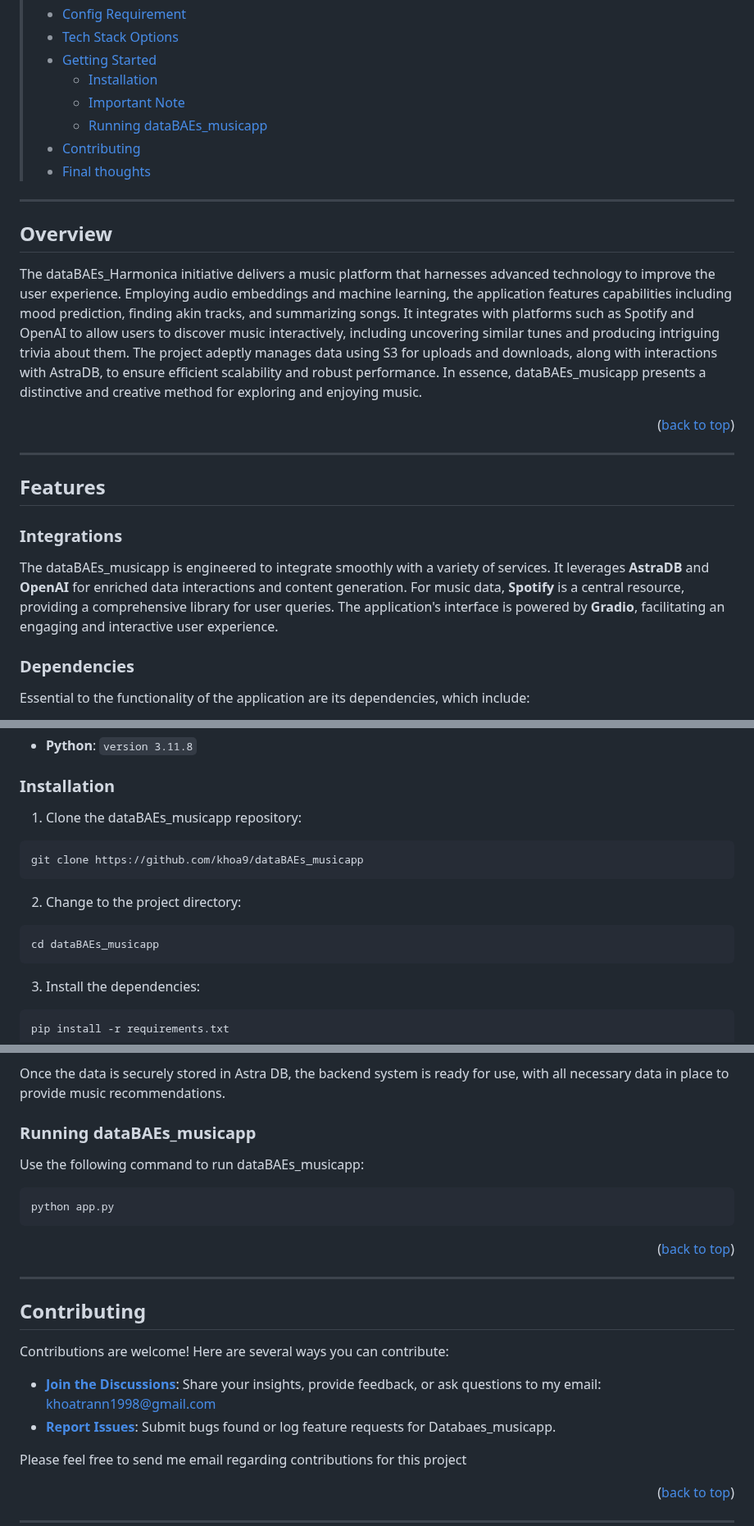
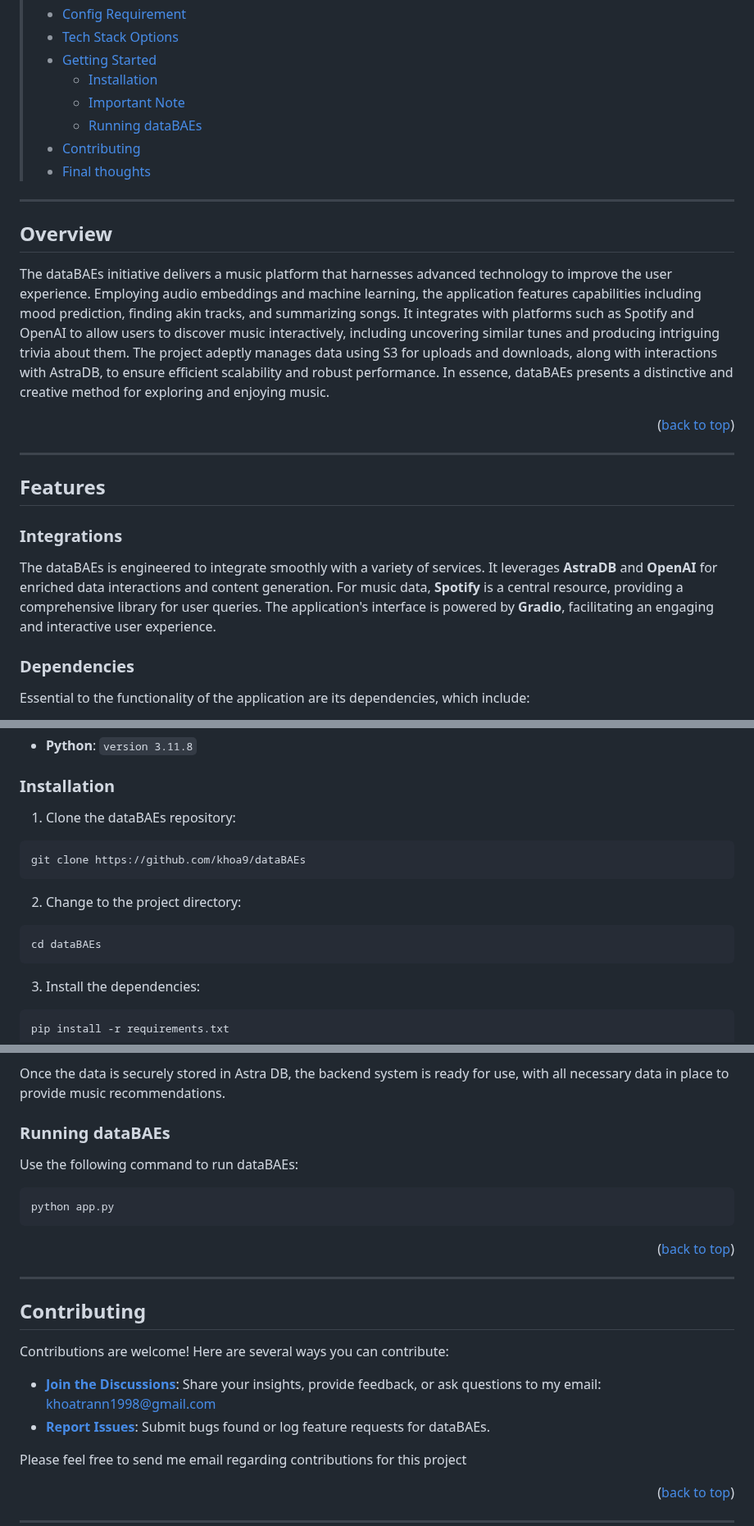
Before and after one commit to khoa9/dataBAEs_musicapp, a Markdown page: README.md, 3 parts joined by grey strips. Shown at 82% size. Drawn GitHub-style.

````diff
--- a/README.md
+++ b/README.md
@@ -37,7 +37,7 @@
 > - [ Getting Started](#-getting-started)
 >   - [ Installation](#-installation)
 >   - [ Important Note](#-important-note)
->   - [ Running dataBAEs_musicapp](#-running-dataBAEs_musicapp)
+>   - [ Running dataBAEs](#-running-dataBAEs)
 > - [ Contributing](#-contributing)
 > - [ Final thoughts](#-final-thoughts)
 
@@ -45,7 +45,7 @@
 
 ##  Overview
 
-The dataBAEs_Harmonica initiative delivers a music platform that harnesses advanced technology to improve the user experience. Employing audio embeddings and machine learning, the application features capabilities including mood prediction, finding akin tracks, and summarizing songs. It integrates with platforms such as Spotify and OpenAI to allow users to discover music interactively, including uncovering similar tunes and producing intriguing trivia about them. The project adeptly manages data using S3 for uploads and downloads, along with interactions with AstraDB, to ensure efficient scalability and robust performance. In essence, dataBAEs_musicapp presents a distinctive and creative method for exploring and enjoying music.
+The dataBAEs initiative delivers a music platform that harnesses advanced technology to improve the user experience. Employing audio embeddings and machine learning, the application features capabilities including mood prediction, finding akin tracks, and summarizing songs. It integrates with platforms such as Spotify and OpenAI to allow users to discover music interactively, including uncovering similar tunes and producing intriguing trivia about them. The project adeptly manages data using S3 for uploads and downloads, along with interactions with AstraDB, to ensure efficient scalability and robust performance. In essence, dataBAEs presents a distinctive and creative method for exploring and enjoying music.
 
 <p align="right">(<a href="#readme-top">back to top</a>)</p>
 
@@ -54,7 +54,7 @@ The dataBAEs_Harmonica initiative delivers a music platform that harnesses advan
 ##  Features
 
 ### Integrations
-The dataBAEs_musicapp is engineered to integrate smoothly with a variety of services. It leverages **AstraDB** and **OpenAI** for enriched data interactions and content generation. For music data, **Spotify** is a central resource, providing a comprehensive library for user queries. The application's interface is powered by **Gradio**, facilitating an engaging and interactive user experience.
+The dataBAEs is engineered to integrate smoothly with a variety of services. It leverages **AstraDB** and **OpenAI** for enriched data interactions and content generation. For music data, **Spotify** is a central resource, providing a comprehensive library for user queries. The application's interface is powered by **Gradio**, facilitating an engaging and interactive user experience.
 
 ### Dependencies
 Essential to the functionality of the application are its dependencies, which include:
@@ -225,16 +225,16 @@ Ensure you have the following dependencies installed on your system:
 
 ###  Installation
 
-1. Clone the dataBAEs_musicapp repository:
+1. Clone the dataBAEs repository:
 
 ```sh
-git clone https://github.com/khoa9/dataBAEs_musicapp
+git clone https://github.com/khoa9/dataBAEs
 ```
 
 2. Change to the project directory:
 
 ```sh
-cd dataBAEs_musicapp
+cd dataBAEs
 ```
 
 3. Install the dependencies:
@@ -264,9 +264,9 @@ Inside the `data extraction` & `data load` folder, you'll find scripts designed
 Once the data is securely stored in Astra DB, the backend system is ready for use, with all necessary data in place to provide music recommendations.
 
 
-###  Running dataBAEs_musicapp
+###  Running dataBAEs
 
-Use the following command to run dataBAEs_musicapp:
+Use the following command to run dataBAEs:
 
 ```sh
 python app.py
@@ -280,8 +280,8 @@ python app.py
 
 Contributions are welcome! Here are several ways you can contribute:
 
-- **[Join the Discussions](https://github.com/khoa9/dataBAEs_musicapp/discussions)**: Share your insights, provide feedback, or ask questions to my email: khoatrann1998@gmail.com
-- **[Report Issues](https://github.com/khoa9/dataBAEs_musicapp/issues)**: Submit bugs found or log feature requests for Databaes_musicapp.
+- **[Join the Discussions](https://github.com/khoa9/dataBAEs/discussions)**: Share your insights, provide feedback, or ask questions to my email: khoatrann1998@gmail.com
+- **[Report Issues](https://github.com/khoa9/dataBAEs/issues)**: Submit bugs found or log feature requests for dataBAEs.
 
 Please feel free to send me email regarding contributions for this project
 
````
Also changed, not shown: other parts of README.md (+19 -19 lines).
